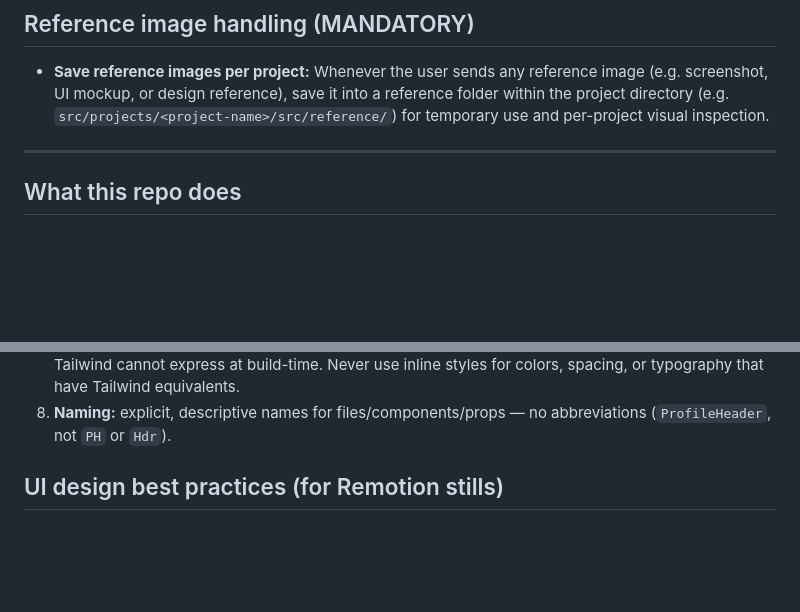
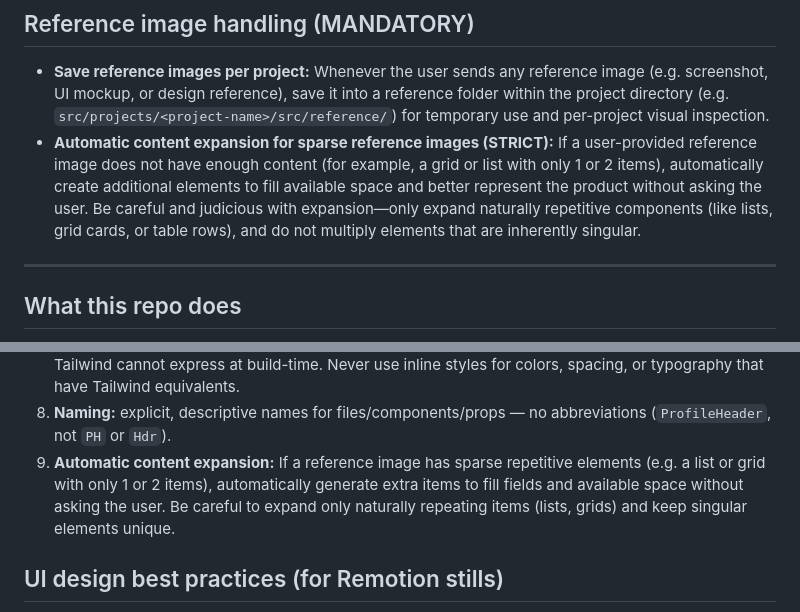
Before and after one commit to asifakhtar98/figma-remotion-studio-agent, a Markdown page: AGENTS.md, 2 parts joined by grey strips. Drawn GitHub-style; blank space fills up the shorter version.

Commit message:
refactor(agent): add strict instruction for automatic content expansion

```diff
--- a/AGENTS.md
+++ b/AGENTS.md
@@ -146,6 +146,7 @@ https://images.unsplash.com/photo-<ID>?w=<WIDTH>&h=<HEIGHT>&fit=crop&q=80
 ## Reference image handling (MANDATORY)
 
 - **Save reference images per project:** Whenever the user sends any reference image (e.g. screenshot, UI mockup, or design reference), save it into a reference folder within the project directory (e.g. `src/projects/<project-name>/src/reference/`) for temporary use and per-project visual inspection.
+- **Automatic content expansion for sparse reference images (STRICT):** If a user-provided reference image does not have enough content (for example, a grid or list with only 1 or 2 items), automatically create additional elements to fill available space and better represent the product without asking the user. Be careful and judicious with expansion—only expand naturally repetitive components (like lists, grid cards, or table rows), and do not multiply elements that are inherently singular.
 
 ---
 
@@ -205,6 +206,7 @@ src/
    Tailwind equivalents.
 8. **Naming:** explicit, descriptive names for files/components/props — no
    abbreviations (`ProfileHeader`, not `PH` or `Hdr`).
+9. **Automatic content expansion:** If a reference image has sparse repetitive elements (e.g. a list or grid with only 1 or 2 items), automatically generate extra items to fill fields and available space without asking the user. Be careful to expand only naturally repeating items (lists, grids) and keep singular elements unique.
 
 ## UI design best practices (for Remotion stills)
 
```
